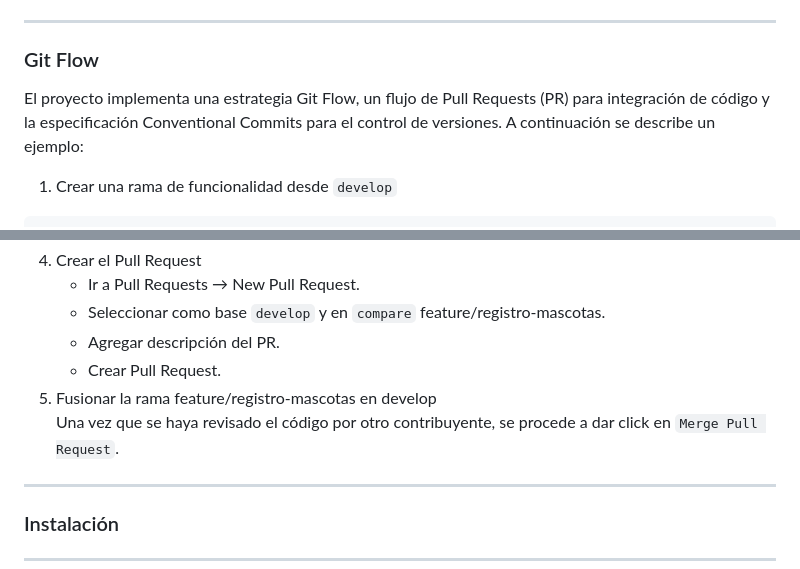
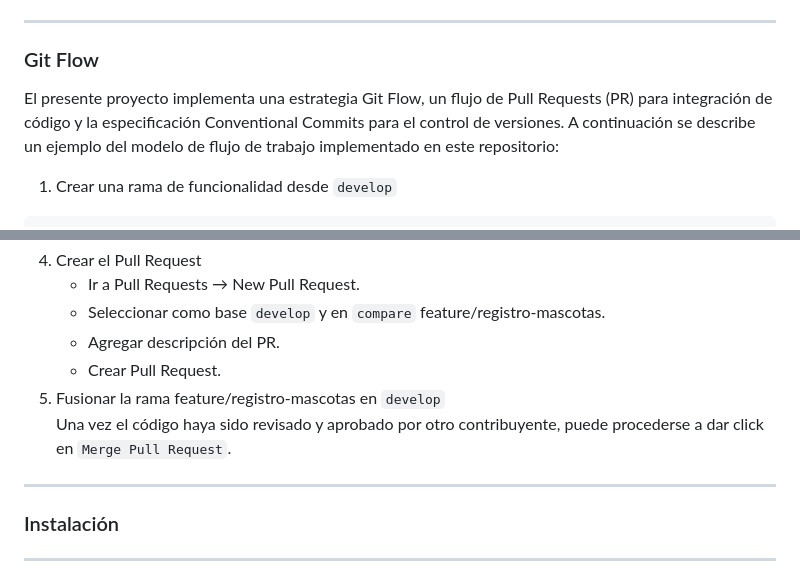
Before and after one commit to Emm3-z/PetCare, a Markdown page: README.md, 2 parts joined by grey strips. GitHub-like rendering.

Commit message:
docs: Actualización del README.md
Mejora en la claridad del Git Flow del README

Co-Authored-By: Jrealpe223 <95389609+Jrealpe223@users.noreply.github.com>
Co-Authored-By: innmajo <126289778+innmajo@users.noreply.github.com>

````diff
--- a/README.md
+++ b/README.md
@@ -86,7 +86,7 @@ Para el desarrollo del presente proyecto se aplicará la especificación **Conve
 * `chore:` Para tareas de mantenimiento (configuración, dependencias, etc.)
 ***
 ### Git Flow
-El proyecto implementa una estrategia Git Flow, un flujo de Pull Requests (PR) para integración de código y la especificación Conventional Commits para el control de versiones. A continuación se describe un ejemplo:
+El presente proyecto implementa una estrategia Git Flow, un flujo de Pull Requests (PR) para integración de código y la especificación Conventional Commits para el control de versiones. A continuación se describe un ejemplo del modelo de flujo de trabajo implementado en este repositorio:
 1. Crear una rama de funcionalidad desde `develop`
 ```
 git checkout develop
@@ -107,8 +107,8 @@ git push origin feature/registro-mascotas
    * Seleccionar como base `develop` y en `compare` feature/registro-mascotas.
    * Agregar descripción del PR.
    * Crear Pull Request.
-5. Fusionar la rama feature/registro-mascotas en develop<br>
-   Una vez que se haya revisado el código por otro contribuyente, se procede a dar click en `Merge Pull Request`.
+5. Fusionar la rama feature/registro-mascotas en `develop`<br>
+   Una vez el código haya sido revisado y aprobado por otro contribuyente, puede procederse a dar click en `Merge Pull Request`.
 ***
 ### Instalación
 ***
````
